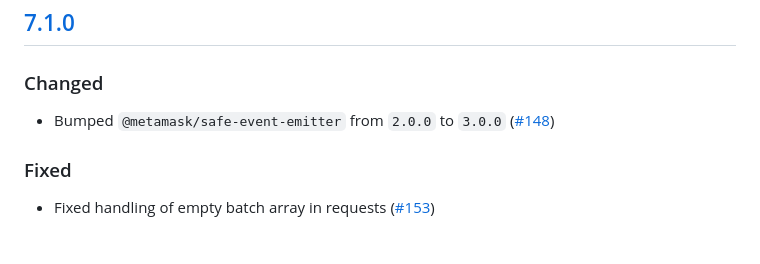
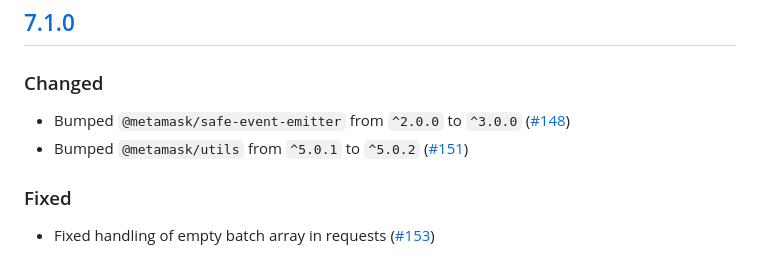
Before and after one commit to MetaMask/json-rpc-engine, a Markdown page: CHANGELOG.md, the part around the change. Rendered like a GitHub page.

Commit message:
update changelog

```diff
--- a/CHANGELOG.md
+++ b/CHANGELOG.md
@@ -8,7 +8,8 @@ and this project adheres to [Semantic Versioning](https://semver.org/spec/v2.0.0
 
 ## [7.1.0]
 ### Changed
-- Bumped `@metamask/safe-event-emitter` from `2.0.0` to `3.0.0` ([#148](https://github.com/MetaMask/json-rpc-engine/pull/148))
+- Bumped `@metamask/safe-event-emitter` from `^2.0.0` to `^3.0.0` ([#148](https://github.com/MetaMask/json-rpc-engine/pull/148))
+- Bumped `@metamask/utils` from `^5.0.1` to `^5.0.2` ([#151](https://github.com/MetaMask/json-rpc-engine/pull/151))
 
 ### Fixed
 - Fixed handling of empty batch array in requests ([#153](https://github.com/MetaMask/json-rpc-engine/pull/153))
```
